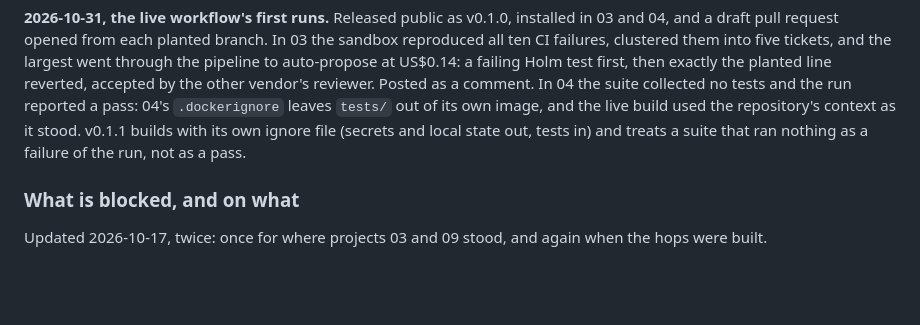
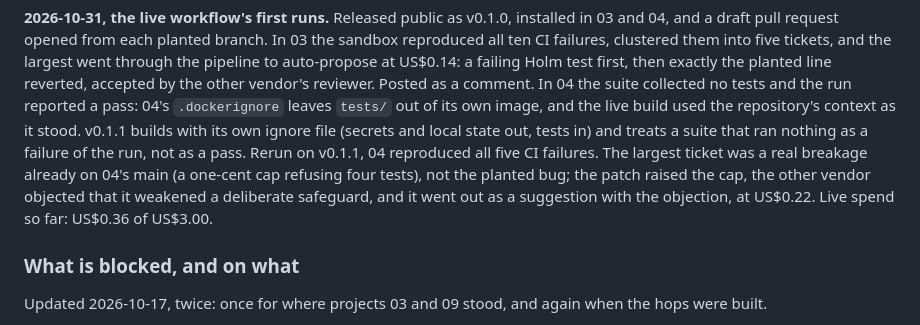
Before and after one commit to Peter-A-P/failure-to-reviewed-fix, a Markdown page: PLAN.md, the part around the change. Rendered like a GitHub page; blank space fills up the shorter version.

```diff
--- a/PLAN.md
+++ b/PLAN.md
@@ -663,6 +663,11 @@ the planted line reverted, accepted by the other vendor's reviewer. Posted as a
 `tests/` out of its own image, and the live build used the repository's context as it
 stood. v0.1.1 builds with its own ignore file (secrets and local state out, tests in) and
 treats a suite that ran nothing as a failure of the run, not as a pass.
+Rerun on v0.1.1, 04 reproduced all five CI failures. The largest ticket was a real
+breakage already on 04's main (a one-cent cap refusing four tests), not the planted bug;
+the patch raised the cap, the other vendor objected that it weakened a deliberate
+safeguard, and it went out as a suggestion with the objection, at US$0.22. Live spend so
+far: US$0.36 of US$3.00.
 
 ### What is blocked, and on what
 
```
Also changed, not shown: docs/live.md (+2 -1 lines).
